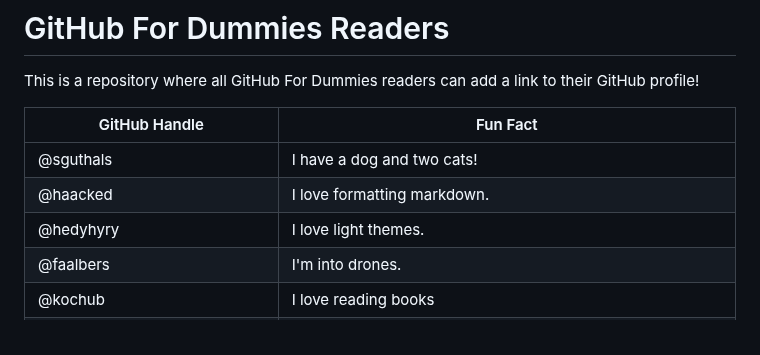
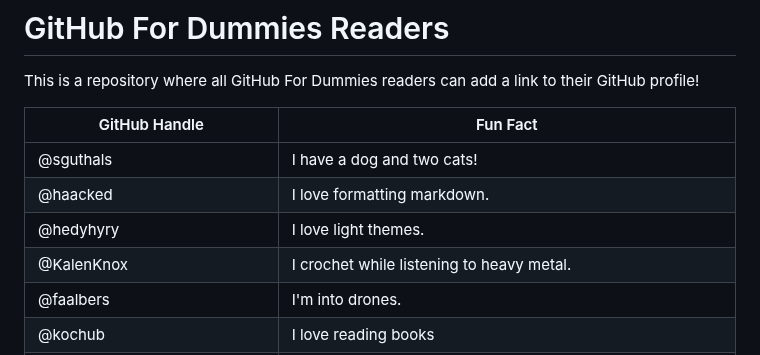
Before and after one commit to thewecanzone/GitHubForDummiesReaders, a Markdown page: README.md, the part around the change. Rendered like a GitHub page.

```diff
--- a/README.md
+++ b/README.md
@@ -6,6 +6,7 @@ This is a repository where all GitHub For Dummies readers can add a link to thei
 | @sguthals                    | I have a dog and two cats!                                                   |
 | @haacked                     | I love formatting markdown.                                                  |
 | @hedyhyry                    | I love light themes.                                                         |
+| @KalenKnox                   | I crochet while listening to heavy metal.                                    |
 | @faalbers                    | I'm into drones.                                                             |
 | @kochub                      | I love reading books                                                         |
 | @AndrewParkerTechnicalTester | The table formatting still works regardless of the alignment of the raw text |
```
